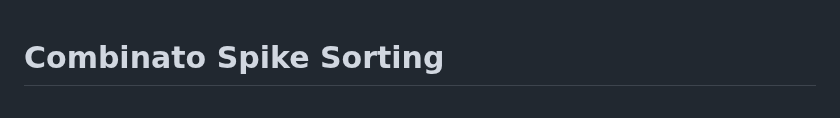
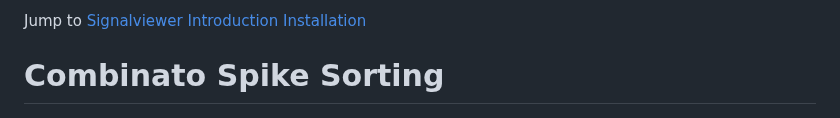
Before and after one commit to jniediek/combinato, a Markdown page: README.md, the part around the change. Rendered like a GitHub page.

```diff
--- a/README.md
+++ b/README.md
@@ -1,3 +1,8 @@
+Jump to
+[Signalviewer](/doc/README_viewer.md)
+[Introduction](#introduction)
+[Installation](#installation)
+
 # Combinato Spike Sorting
 
 ![Screenshot of css-gui](doc/screenshot_css-gui.png "Screenshot")
```
Also changed, not shown: doc/README_viewer.md (added, +20 -0 lines), doc/screenshot_signalviewer.png (added), 4 other files.
